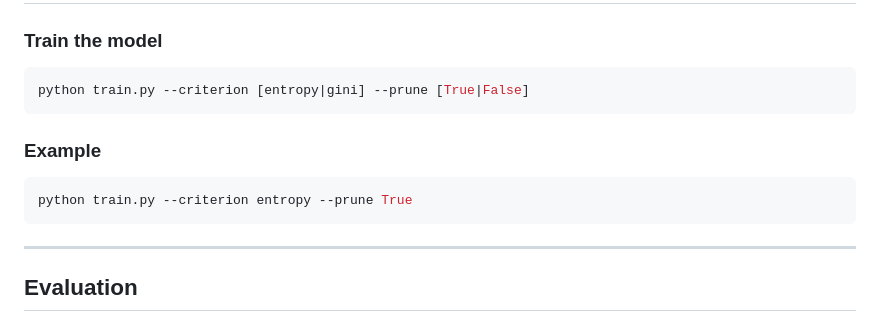
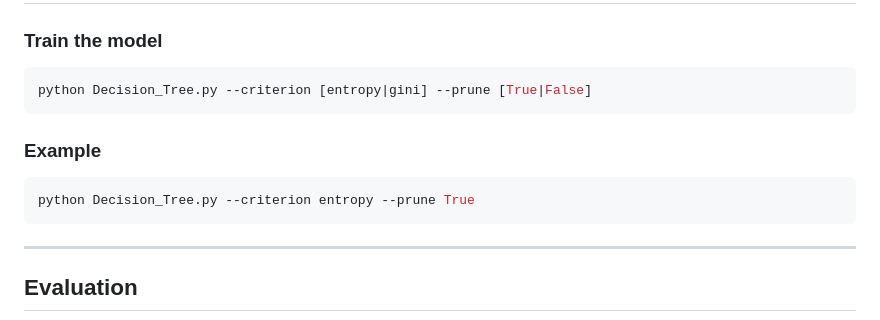
Before and after one commit to yakkala-pooja/Decision-Tree-Implementation-and-Analysis-for-Breast-Cancer-Diagnosis, a Markdown page: README.md, the part around the change. Rendered like a GitHub page.

````diff
--- a/README.md
+++ b/README.md
@@ -86,13 +86,13 @@ pip install -r requirements.txt
 ### Train the model
 
 ```bash
-python train.py --criterion [entropy|gini] --prune [True|False]
+python Decision_Tree.py --criterion [entropy|gini] --prune [True|False]
 ```
 
 ### Example
 
 ```bash
-python train.py --criterion entropy --prune True
+python Decision_Tree.py --criterion entropy --prune True
 ```
 
 ---
````
